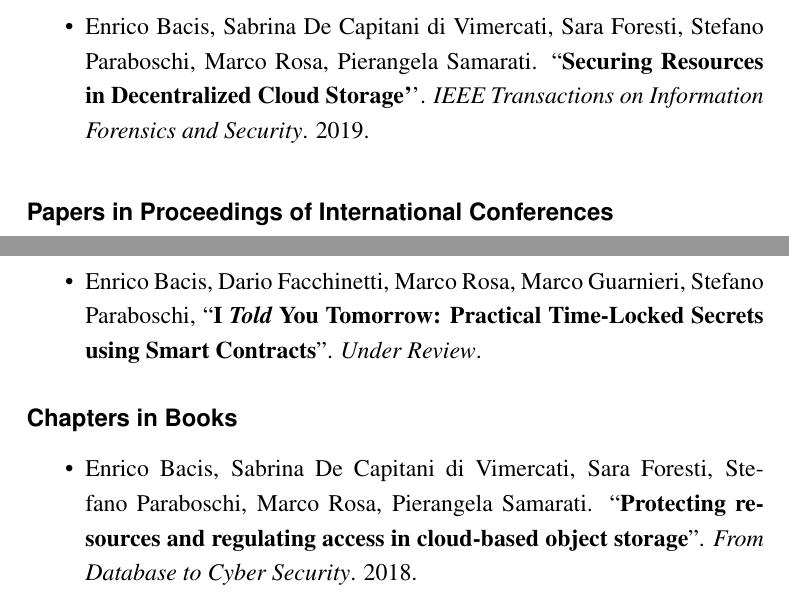
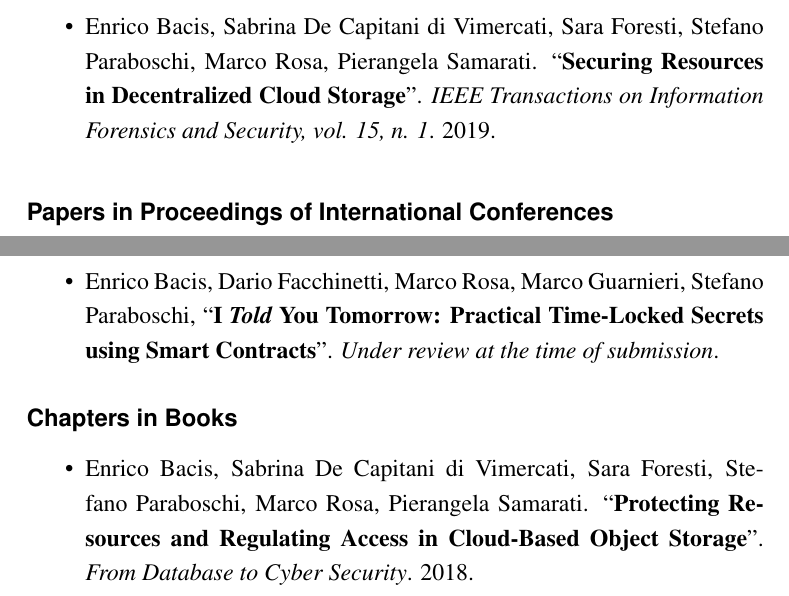
Before and after one commit to enricobacis/thesis, a LaTeX book (main.tex, which reads chapters/intro/main.tex): two parts of pages 22 and 23 of 160, joined at a grey line, cut so that both start at the same text. Compiled offline with pdfLaTeX.

Commit message:
improve publications

```diff
--- a/chapters/intro/main.tex
+++ b/chapters/intro/main.tex
@@ -206,7 +206,7 @@
 
 \subsubsection*{Articles in Journals}
 \begin{itemize}
-	\item Enrico Bacis, Sabrina De Capitani di Vimercati, Sara Foresti, Stefano Paraboschi,	Marco Rosa,	Pierangela Samarati. ``\textbf{Securing Resources in Decentralized Cloud Storage'}'. {\em IEEE Transactions on Information Forensics and Security}. 2019.
+	\item Enrico Bacis, Sabrina De Capitani di Vimercati, Sara Foresti, Stefano Paraboschi,	Marco Rosa,	Pierangela Samarati. ``\textbf{Securing Resources in Decentralized Cloud Storage}''. {\em IEEE Transactions on Information Forensics and Security, vol. 15, n. 1}. 2019.
 \end{itemize}
 
 \subsubsection*{Papers in Proceedings of International Conferences}
@@ -228,10 +228,10 @@
 
 	\item Enrico Bacis, Sabrina De Capitani di Vimercati, Sara Foresti, Stefano Paraboschi, Marco Rosa, Pierangela Samarati, ``\textbf{Dynamic Allocation for Resource Protection in Decentralized Cloud Storage}''. {\em Proceedings of the 2019 IEEE Global Communications Conference (GLOBECOM)}. IEEE, 2019.
 
-	\item Enrico Bacis, Dario Facchinetti, Marco Rosa, Marco Guarnieri, Stefano Paraboschi, ``\textbf{I {\em Told} You Tomorrow: Practical Time-Locked Secrets using Smart Contracts}''. {\em Under Review}.
+	\item Enrico Bacis, Dario Facchinetti, Marco Rosa, Marco Guarnieri, Stefano Paraboschi, ``\textbf{I {\em Told} You Tomorrow: Practical Time-Locked Secrets using Smart Contracts}''. {\em Under review at the time of submission}.
 \end{itemize}
 
 \subsubsection*{Chapters in Books}
 \begin{itemize}
-	\item  Enrico Bacis,	Sabrina De Capitani di Vimercati, Sara Foresti,	Stefano Paraboschi,	Marco Rosa,	Pierangela Samarati. ``\textbf{Protecting resources and regulating access in cloud-based object storage}''. {\em From Database to Cyber Security}. 2018.
+	\item  Enrico Bacis,	Sabrina De Capitani di Vimercati, Sara Foresti,	Stefano Paraboschi,	Marco Rosa,	Pierangela Samarati. ``\textbf{Protecting Resources and Regulating Access in Cloud-Based Object Storage}''. {\em From Database to Cyber Security}. 2018.
 \end{itemize}
```
